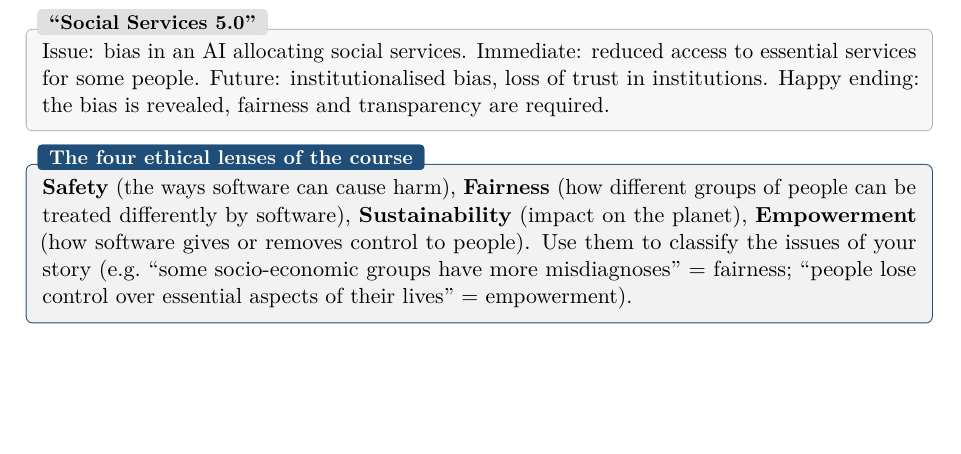
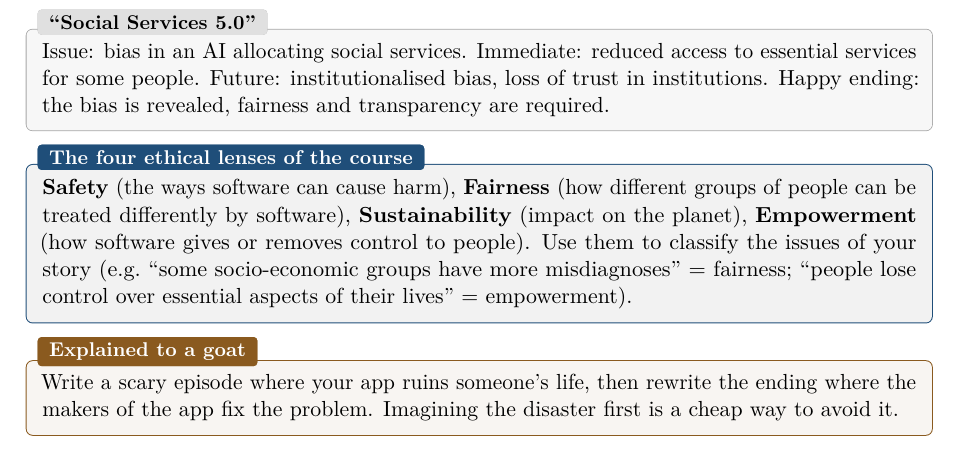
Before and after one commit to AlphaXT38G/notes_ba5, a LaTeX thesis (respsoft/course.tex): part of page 12 of 12, cut so that both start at the same text, the shorter picture padded with empty space. Compiled offline with pdfLaTeX.

Commit message:
feat(respsoft): explain the ethical speculation strategy to a goat
Co-Authored-By: Claude Opus 5.5 <noreply@anthropic.com>

```diff
--- a/respsoft/course.tex
+++ b/respsoft/course.tex
@@ -502,4 +502,9 @@ issues of your story (e.g.\ ``some socio-economic groups have more misdiagnoses'
 ``people lose control over essential aspects of their lives'' = empowerment).
 \end{propbox}
 
+\begin{goatbox}
+Write a scary episode where your app ruins someone's life, then rewrite the ending where the
+makers of the app fix the problem. Imagining the disaster first is a cheap way to avoid it.
+\end{goatbox}
+
 \end{document}
```
